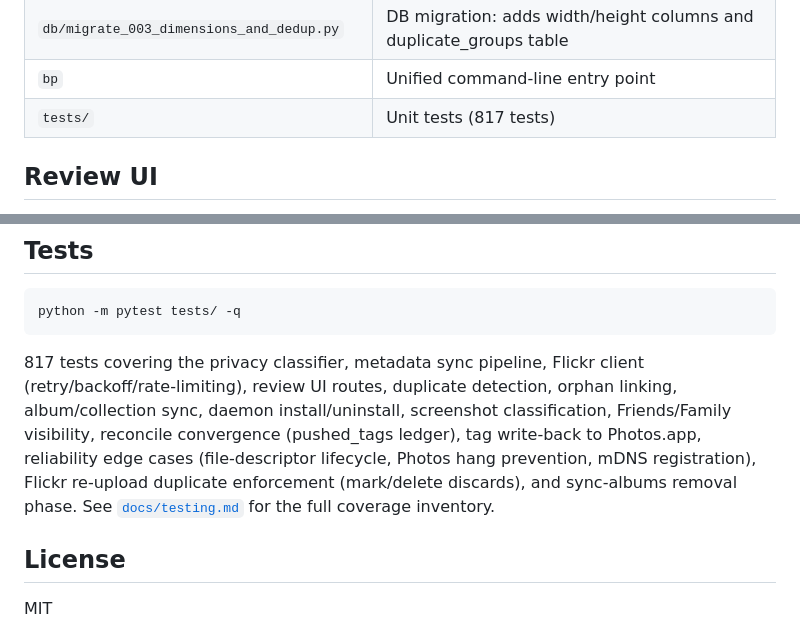
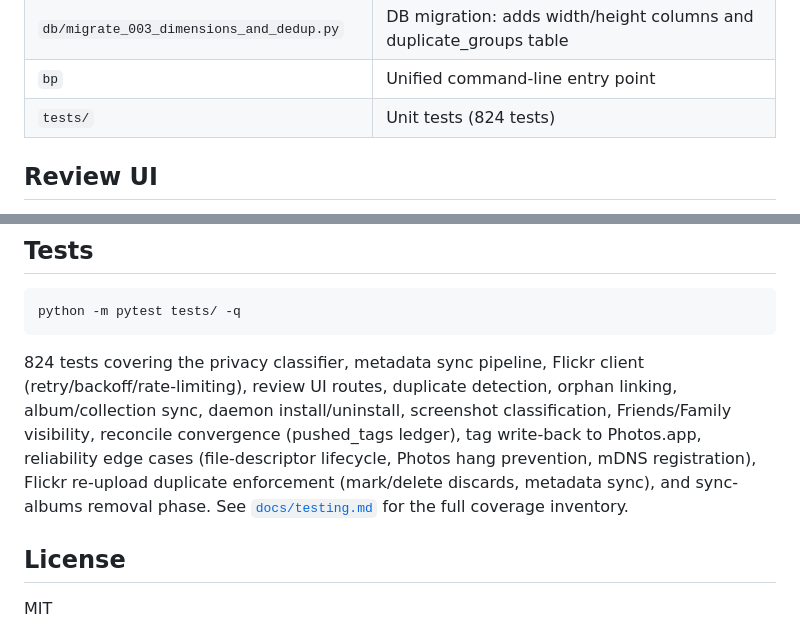
Before and after one commit to cdevers/Blue-Pearmain, a Markdown page: README.md, 2 parts joined by grey strips. Rendered like a GitHub page.

Commit message:
docs: update test count and mark Phase 3 spec done (Closes #105)
Co-Authored-By: Claude Sonnet 4.6 <noreply@anthropic.com>

````diff
--- a/README.md
+++ b/README.md
@@ -218,7 +218,7 @@ For ongoing use, all three services run as launchd agents — no terminal window
 | `db/migrate_002_updated_at_and_indexes.py` | DB migration: adds updated_at, indexes on push state and tags, schema_migrations table |
 | `db/migrate_003_dimensions_and_dedup.py` | DB migration: adds width/height columns and duplicate_groups table |
 | `bp` | Unified command-line entry point |
-| `tests/` | Unit tests (817 tests) |
+| `tests/` | Unit tests (824 tests) |
 
 ## Review UI
 
@@ -550,7 +550,7 @@ The Flickr client uses exponential backoff with jitter; write operations update
 python -m pytest tests/ -q
 ```
 
-817 tests covering the privacy classifier, metadata sync pipeline, Flickr client (retry/backoff/rate-limiting), review UI routes, duplicate detection, orphan linking, album/collection sync, daemon install/uninstall, screenshot classification, Friends/Family visibility, reconcile convergence (pushed_tags ledger), tag write-back to Photos.app, reliability edge cases (file-descriptor lifecycle, Photos hang prevention, mDNS registration), Flickr re-upload duplicate enforcement (mark/delete discards), and sync-albums removal phase. See [`docs/testing.md`](docs/testing.md) for the full coverage inventory.
+824 tests covering the privacy classifier, metadata sync pipeline, Flickr client (retry/backoff/rate-limiting), review UI routes, duplicate detection, orphan linking, album/collection sync, daemon install/uninstall, screenshot classification, Friends/Family visibility, reconcile convergence (pushed_tags ledger), tag write-back to Photos.app, reliability edge cases (file-descriptor lifecycle, Photos hang prevention, mDNS registration), Flickr re-upload duplicate enforcement (mark/delete discards, metadata sync), and sync-albums removal phase. See [`docs/testing.md`](docs/testing.md) for the full coverage inventory.
 
 ## License
 
````
Also changed, not shown: 1 other file.
